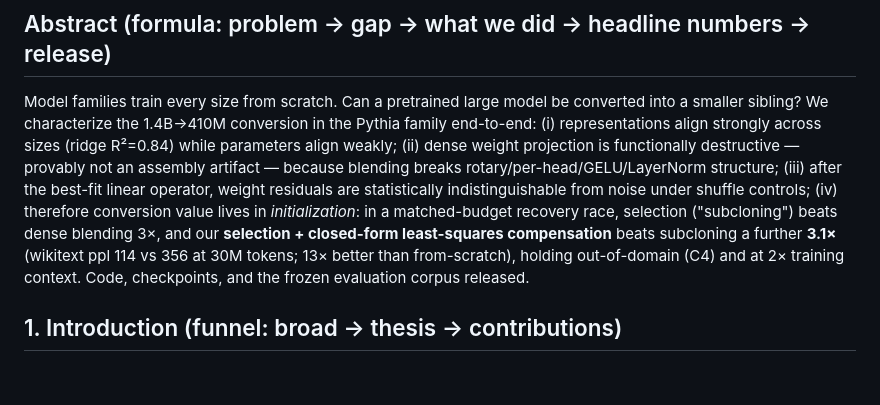
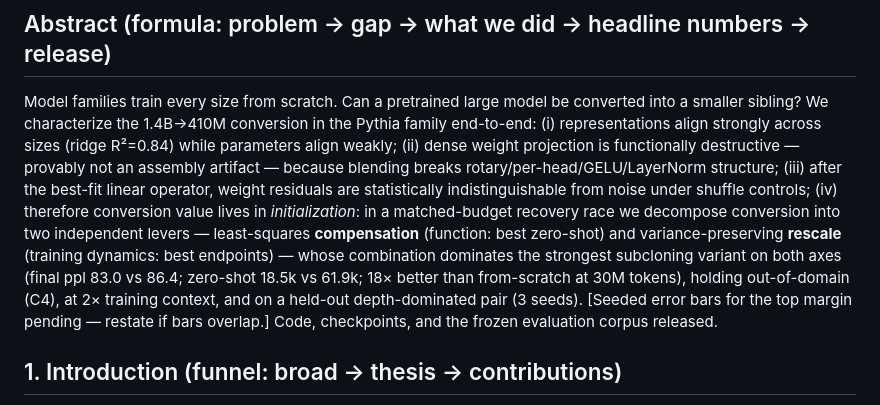
Before and after one commit to rsdpyenugula/ScaleOp, a Markdown page: project_docs/reports/paper1_outline.md, the part around the change. GitHub-like rendering; blank space fills up the shorter version.

```diff
--- a/project_docs/reports/paper1_outline.md
+++ b/project_docs/reports/paper1_outline.md
@@ -20,10 +20,14 @@ functionally destructive — provably not an assembly artifact — because blend
 breaks rotary/per-head/GELU/LayerNorm structure; (iii) after the best-fit linear
 operator, weight residuals are statistically indistinguishable from noise under
 shuffle controls; (iv) therefore conversion value lives in *initialization*: in
-a matched-budget recovery race, selection ("subcloning") beats dense blending
-3×, and our **selection + closed-form least-squares compensation** beats
-subcloning a further **3.1×** (wikitext ppl 114 vs 356 at 30M tokens; 13× better
-than from-scratch), holding out-of-domain (C4) and at 2× training context.
+a matched-budget recovery race we decompose conversion into two independent
+levers — least-squares **compensation** (function: best zero-shot) and
+variance-preserving **rescale** (training dynamics: best endpoints) — whose
+combination dominates the strongest subcloning variant on both axes
+(final ppl 83.0 vs 86.4; zero-shot 18.5k vs 61.9k; 18× better than
+from-scratch at 30M tokens), holding out-of-domain (C4), at 2× training
+context, and on a held-out depth-dominated pair (3 seeds). [Seeded error bars
+for the top margin pending — restate if bars overlap.]
 Code, checkpoints, and the frozen evaluation corpus released.
 
 ## 1. Introduction (funnel: broad → thesis → contributions)
```
Also changed, not shown: project_docs/reports/M5.md (+22 -0 lines).
